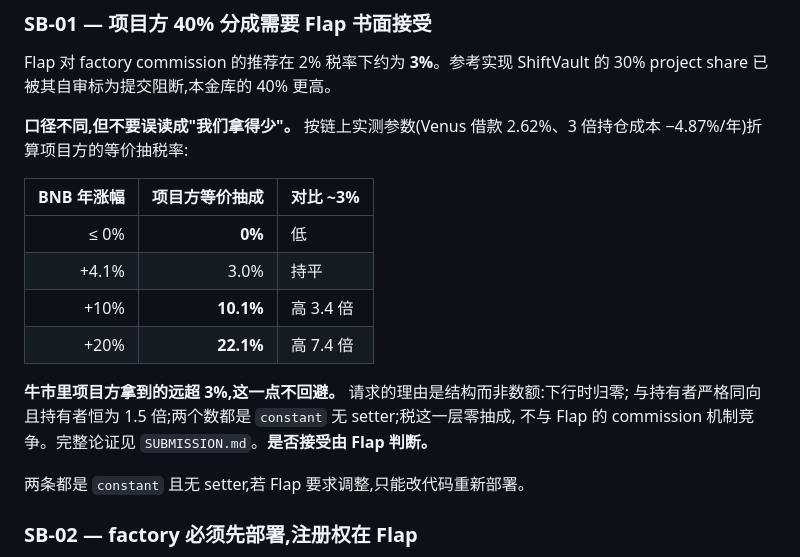
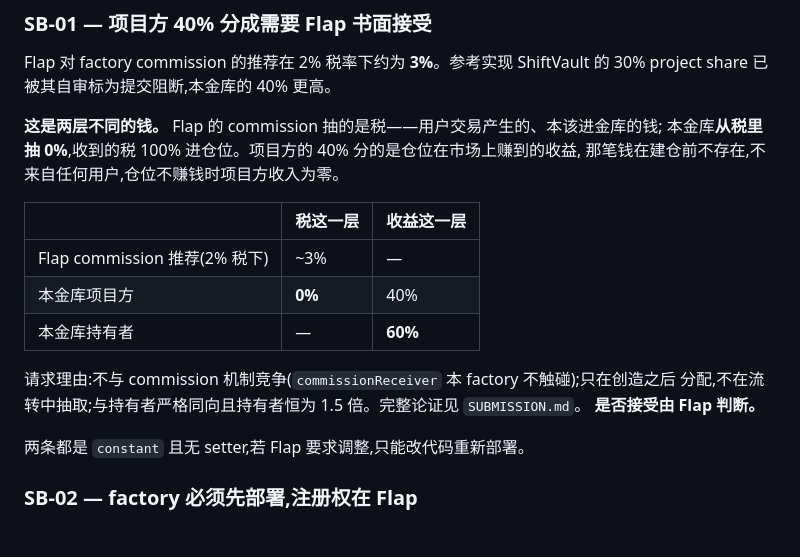
Before and after one commit to keelperp/keel, a Markdown page: AUDIT.md, the part around the change. GitHub-like rendering; blank space fills up the shorter version.

```diff
--- a/AUDIT.md
+++ b/AUDIT.md
@@ -159,19 +159,19 @@ Venus 的 ResilientOracle 一次 `getUnderlyingPrice` 要 **26,308** gas(它要
 Flap 对 factory commission 的推荐在 2% 税率下约为 **3%**。参考实现 ShiftVault 的 30% project
 share 已被其自审标为提交阻断,本金库的 40% 更高。
 
-**口径不同,但不要误读成"我们拿得少"。** 按链上实测参数(Venus 借款 2.62%、3 倍持仓成本
-−4.87%/年)折算项目方的等价抽税率:
+**这是两层不同的钱。** Flap 的 commission 抽的是税——用户交易产生的、本该进金库的钱;
+本金库**从税里抽 0%**,收到的税 100% 进仓位。项目方的 40% 分的是仓位在市场上赚到的收益,
+那笔钱在建仓前不存在,不来自任何用户,仓位不赚钱时项目方收入为零。
 
-| BNB 年涨幅 | 项目方等价抽成 | 对比 ~3% |
-|---:|---:|:--|
-| ≤ 0% | **0%** | 低 |
-| +4.1% | 3.0% | 持平 |
-| +10% | **10.1%** | 高 3.4 倍 |
-| +20% | **22.1%** | 高 7.4 倍 |
+| | 税这一层 | 收益这一层 |
+|---|---|---|
+| Flap commission 推荐(2% 税下) | ~3% | — |
+| 本金库项目方 | **0%** | 40% |
+| 本金库持有者 | — | **60%** |
 
-**牛市里项目方拿到的远超 3%,这一点不回避。** 请求的理由是结构而非数额:下行时归零;
-与持有者严格同向且持有者恒为 1.5 倍;两个数都是 `constant` 无 setter;税这一层零抽成,
-不与 Flap 的 commission 机制竞争。完整论证见 `SUBMISSION.md`。**是否接受由 Flap 判断。**
+请求理由:不与 commission 机制竞争(`commissionReceiver` 本 factory 不触碰);只在创造之后
+分配,不在流转中抽取;与持有者严格同向且持有者恒为 1.5 倍。完整论证见 `SUBMISSION.md`。
+**是否接受由 Flap 判断。**
 
 两条都是 `constant` 且无 setter,若 Flap 要求调整,只能改代码重新部署。
 
```
Also changed, not shown: SUBMISSION.md (+17 -36 lines).
